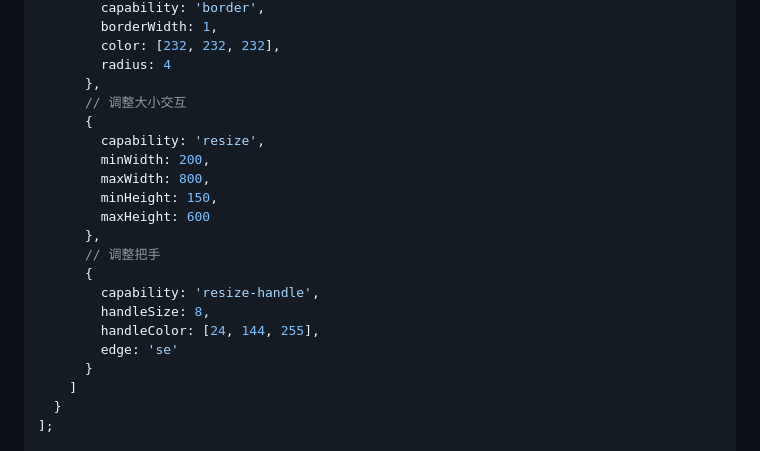
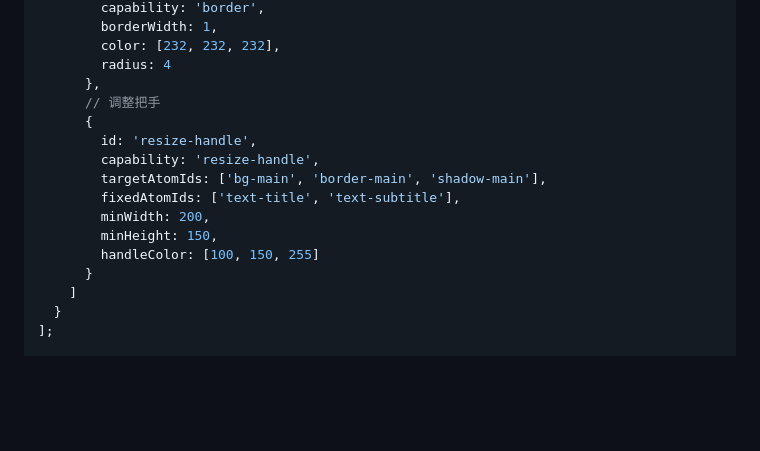
Before and after one commit to LYSteven-16/atom-engine, a Markdown page: README.md, the part around one of its changes. Drawn GitHub-style; blank space fills up the shorter version.

```diff
--- a/README.md
+++ b/README.md
@@ -1016,20 +1062,15 @@ const molecules = [
         color: [232, 232, 232],
         radius: 4
       },
-      // 调整大小交互
-      {
-        capability: 'resize',
-        minWidth: 200,
-        maxWidth: 800,
-        minHeight: 150,
-        maxHeight: 600
-      },
       // 调整把手
       {
+        id: 'resize-handle',
         capability: 'resize-handle',
-        handleSize: 8,
-        handleColor: [24, 144, 255],
-        edge: 'se'
+        targetAtomIds: ['bg-main', 'border-main', 'shadow-main'],
+        fixedAtomIds: ['text-title', 'text-subtitle'],
+        minWidth: 200,
+        minHeight: 150,
+        handleColor: [100, 150, 255]
       }
     ]
   }
```
Also changed, not shown: other parts of README.md (+132 -13 lines), ARCHITECTURE.md (+95 -10 lines).
